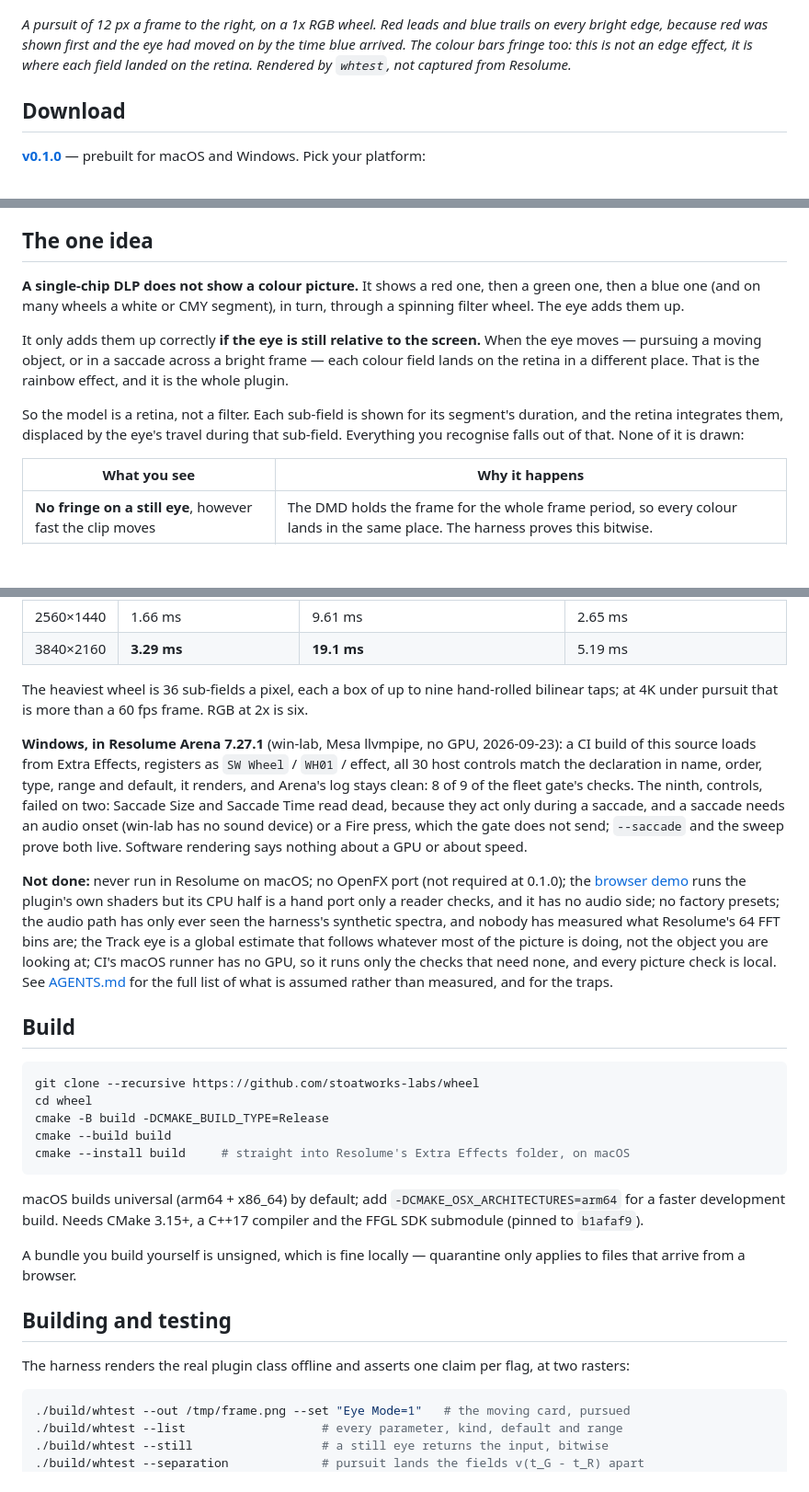
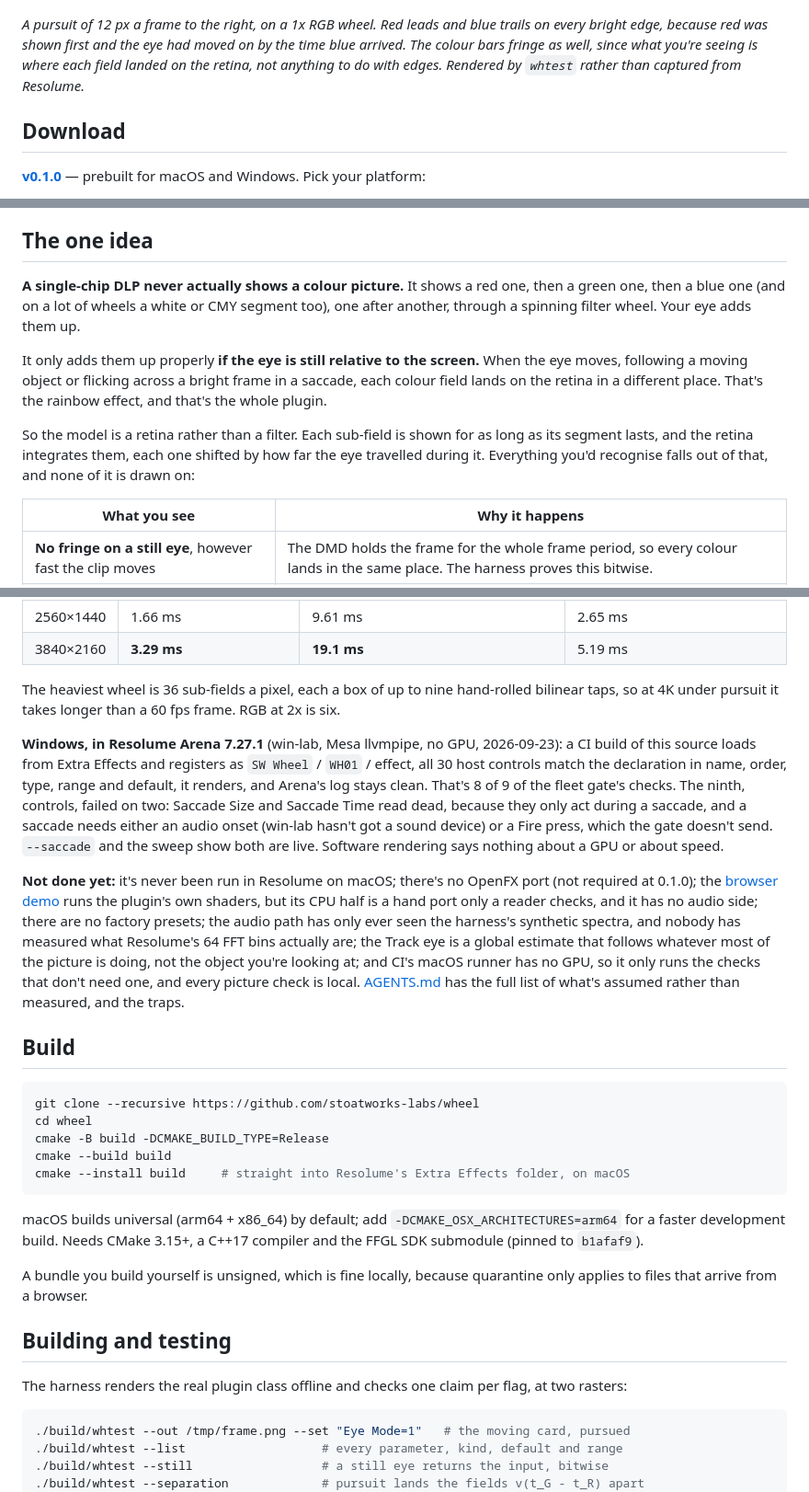
Before and after one commit to stoatworks-labs/wheel, a Markdown page: README.md, 3 parts joined by grey strips. Shown at 92% size. Rendered like a GitHub page; blank space fills up the shorter version.

````diff
--- a/README.md
+++ b/README.md
@@ -19,11 +16,11 @@ FFGL effect for [Resolume](https://resolume.com) Arena and Avenue.
 
 ![A rightward pursuit over the harness's moving card: red leads and blue trails on every bright edge](docs/hero.png)
 
-*A pursuit of 12 px a frame to the right, on a 1x RGB wheel. Red leads and
-blue trails on every bright edge, because red was shown first and the eye
-had moved on by the time blue arrived. The colour bars fringe too: this is
-not an edge effect, it is where each field landed on the retina. Rendered by
-`whtest`, not captured from Resolume.*
+*A pursuit of 12 px a frame to the right, on a 1x RGB wheel. Red leads and blue trails on
+every bright edge, because red was shown first and the eye had moved on by the time blue
+arrived. The colour bars fringe as well, since what you're seeing is where each field landed
+on the retina, not anything to do with edges. Rendered by `whtest` rather than captured from
+Resolume.*
 
 <!-- downloads:start -->
 
@@ -59,19 +56,18 @@ macOS builds are signed and notarised and open normally. The Windows builds are
 
 ## The one idea
 
-**A single-chip DLP does not show a colour picture.** It shows a red one,
-then a green one, then a blue one (and on many wheels a white or CMY
-segment), in turn, through a spinning filter wheel. The eye adds them up.
+**A single-chip DLP never actually shows a colour picture.** It shows a red one, then a green
+one, then a blue one (and on a lot of wheels a white or CMY segment too), one after another,
+through a spinning filter wheel. Your eye adds them up.
 
-It only adds them up correctly **if the eye is still relative to the
-screen.** When the eye moves — pursuing a moving object, or in a saccade
-across a bright frame — each colour field lands on the retina in a
-different place. That is the rainbow effect, and it is the whole plugin.
+It only adds them up properly **if the eye is still relative to the screen.** When the eye
+moves, following a moving object or flicking across a bright frame in a saccade, each colour
+field lands on the retina in a different place. That's the rainbow effect, and that's the
+whole plugin.
 
-So the model is a retina, not a filter. Each sub-field is shown for its
-segment's duration, and the retina integrates them, displaced by the eye's
-travel during that sub-field. Everything you recognise falls out of that.
-None of it is drawn:
+So the model is a retina rather than a filter. Each sub-field is shown for as long as its
+segment lasts, and the retina integrates them, each one shifted by how far the eye travelled
+during it. Everything you'd recognise falls out of that, and none of it is drawn on:
 
 | What you see | Why it happens |
 | --- | --- |
@@ -187,30 +181,27 @@ to a number this machine printed.
 | 2560×1440 | 1.66 ms | 9.61 ms | 2.65 ms |
 | 3840×2160 | **3.29 ms** | **19.1 ms** | 5.19 ms |
 
-The heaviest wheel is 36 sub-fields a pixel, each a box of up to nine
-hand-rolled bilinear taps; at 4K under pursuit that is more than a 60 fps
-frame. RGB at 2x is six.
+The heaviest wheel is 36 sub-fields a pixel, each a box of up to nine hand-rolled bilinear
+taps, so at 4K under pursuit it takes longer than a 60 fps frame. RGB at 2x is six.
 
-**Windows, in Resolume Arena 7.27.1** (win-lab, Mesa llvmpipe, no GPU, 2026-09-23):
-a CI build of this source loads from Extra Effects, registers as `SW Wheel` / `WH01` /
-effect, all 30 host controls match the declaration in name, order, type, range and
-default, it renders, and Arena's log stays clean: 8 of 9 of the fleet gate's checks.
-The ninth, controls, failed on two: Saccade Size and Saccade Time read dead, because
-they act only during a saccade, and a saccade needs an audio onset (win-lab has no
-sound device) or a Fire press, which the gate does not send; `--saccade` and the sweep
-prove both live. Software rendering says nothing about a GPU or about speed.
+**Windows, in Resolume Arena 7.27.1** (win-lab, Mesa llvmpipe, no GPU, 2026-09-23): a CI
+build of this source loads from Extra Effects and registers as `SW Wheel` / `WH01` / effect,
+all 30 host controls match the declaration in name, order, type, range and default, it
+renders, and Arena's log stays clean. That's 8 of 9 of the fleet gate's checks. The ninth,
+controls, failed on two: Saccade Size and Saccade Time read dead, because they only act
+during a saccade, and a saccade needs either an audio onset (win-lab hasn't got a sound
+device) or a Fire press, which the gate doesn't send. `--saccade` and the sweep show both are
+live. Software rendering says nothing about a GPU or about speed.
 
-**Not done:** never run in Resolume on macOS; no OpenFX port (not
+**Not done yet:** it's never been run in Resolume on macOS; there's no OpenFX port (not
 required at 0.1.0); the [browser demo](https://wheel-demo.stoatworks-labs.com) runs the
-plugin's own shaders but its CPU half is a hand port only a reader checks, and it has
-no audio side; no factory presets; the audio
-path has only ever seen the harness's synthetic spectra, and nobody has
-measured what Resolume's 64 FFT bins are; the Track eye is a global
-estimate that follows whatever most of the picture is doing, not the object
-you are looking at; CI's macOS runner has no GPU, so it runs only the
-checks that need none, and every picture check is local. See
-[AGENTS.md](AGENTS.md) for the full list of what is assumed rather than
-measured, and for the traps.
+plugin's own shaders, but its CPU half is a hand port only a reader checks, and it has no
+audio side; there are no factory presets; the audio path has only ever seen the harness's
+synthetic spectra, and nobody has measured what Resolume's 64 FFT bins actually are; the
+Track eye is a global estimate that follows whatever most of the picture is doing, not the
+object you're looking at; and CI's macOS runner has no GPU, so it only runs the checks that
+don't need one, and every picture check is local. [AGENTS.md](AGENTS.md) has the full list of
+what's assumed rather than measured, and the traps.
 
 ## Build
 
@@ -226,13 +217,13 @@ macOS builds universal (arm64 + x86_64) by default; add
 `-DCMAKE_OSX_ARCHITECTURES=arm64` for a faster development build. Needs CMake
 3.15+, a C++17 compiler and the FFGL SDK submodule (pinned to `b1afaf9`).
 
-A bundle you build yourself is unsigned, which is fine locally — quarantine
-only applies to files that arrive from a browser.
+A bundle you build yourself is unsigned, which is fine locally, because quarantine only
+applies to files that arrive from a browser.
 
 ## Building and testing
 
-The harness renders the real plugin class offline and asserts one claim per
-flag, at two rasters:
+The harness renders the real plugin class offline and checks one claim per flag, at two
+rasters:
 
 ```bash
 ./build/whtest --out /tmp/frame.png --set "Eye Mode=1"   # the moving card, pursued
````
Also changed, not shown: other parts of README.md (+57 -63 lines).
